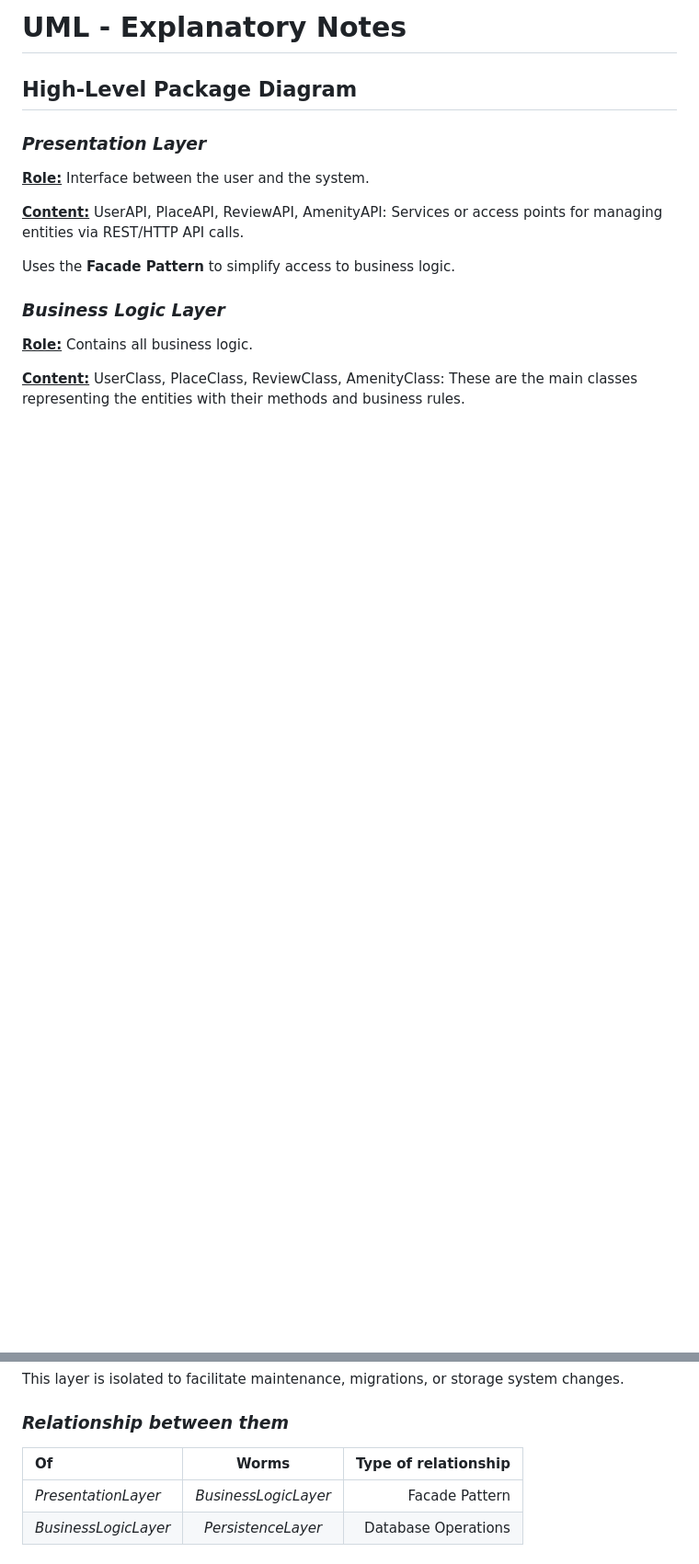
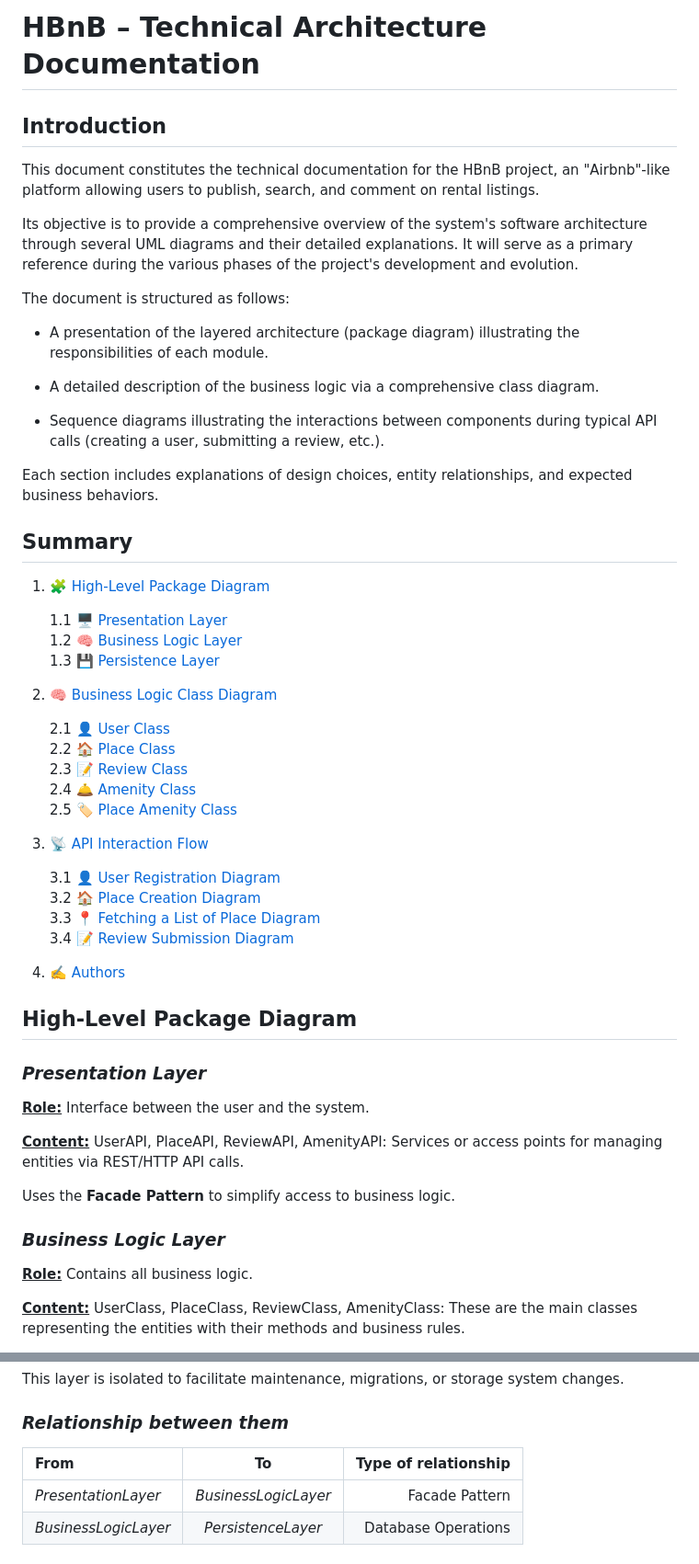
Before and after one commit to Juleslgc/holbertonschool-hbnb, a Markdown page: part1/README.md, 2 parts joined by grey strips. Shown: that part at 92% size. Drawn GitHub-style; blank space fills up the shorter version.

Commit message:
docs: Update readme, add new diagram

```diff
--- a/part1/README.md
+++ b/part1/README.md
@@ -1,5 +1,45 @@
-# __UML - Explanatory Notes__
+# __HBnB – Technical Architecture Documentation__
 
+## __Introduction__
+
+This document constitutes the technical documentation for the HBnB project, an "Airbnb"-like platform allowing users to publish, search, and comment on rental listings.
+
+Its objective is to provide a comprehensive overview of the system's software architecture through several UML diagrams and their detailed explanations. It will serve as a primary reference during the various phases of the project's development and evolution.
+
+The document is structured as follows:
+
+- A presentation of the layered architecture (package diagram) illustrating the responsibilities of each module.
+
+- A detailed description of the business logic via a comprehensive class diagram.
+
+- Sequence diagrams illustrating the interactions between components during typical API calls (creating a user, submitting a review, etc.).
+
+Each section includes explanations of design choices, entity relationships, and expected business behaviors.
+
+## __Summary__
+
+1. [🧩 High-Level Package Diagram](#high-level-package-diagram)
+
+    1.1 [🖥️ Presentation Layer](#presentation-layer)
+    1.2 [🧠 Business Logic Layer](#business-logic-layer)
+    1.3 [💾 Persistence Layer](#persistence-layer)
+
+2. [🧠 Business Logic Class Diagram](#class-diagram-for-business-logic-layer)
+
+    2.1 [👤 User Class](#userclass)
+    2.2 [🏠 Place Class](#placeclass)
+    2.3 [📝 Review Class](#reviewclass)
+    2.4 [🛎️ Amenity Class](#amenityclass)
+    2.5 [🏷️ Place Amenity Class](#place_amenityclass)
+
+3. [📡 API Interaction Flow](#api-interaction-flow)
+
+    3.1 [👤 User Registration Diagram](#user-registration-diagram)
+    3.2 [🏠 Place Creation Diagram](#place-creation-diagram)
+    3.3 [📍 Fetching a List of Place Diagram](#fetching-a-list-of-places-diagram)
+    3.4 [📝 Review Submission Diagram](#review-submission-diagram)
+
+4. [✍️ Authors](#authors)
 ## __High-Level Package Diagram__
 
 ### ___Presentation Layer___
@@ -33,7 +73,7 @@ This layer is isolated to facilitate maintenance, migrations, or storage system
 
 ### ___Relationship between them___
 
-| **Of**  |  **Worms**         | **Type of relationship** |
+| **From**  |  **To**         | **Type of relationship** |
 | :----------------- |:--------------------:| --------------:|
 |  _PresentationLayer_ |   _BusinessLogicLayer_ | Facade Pattern |
 | _BusinessLogicLayer_ | _PersistenceLayer_ |   Database Operations |
```
Also changed, not shown: other parts of part1/README.md (+83 -15 lines).
